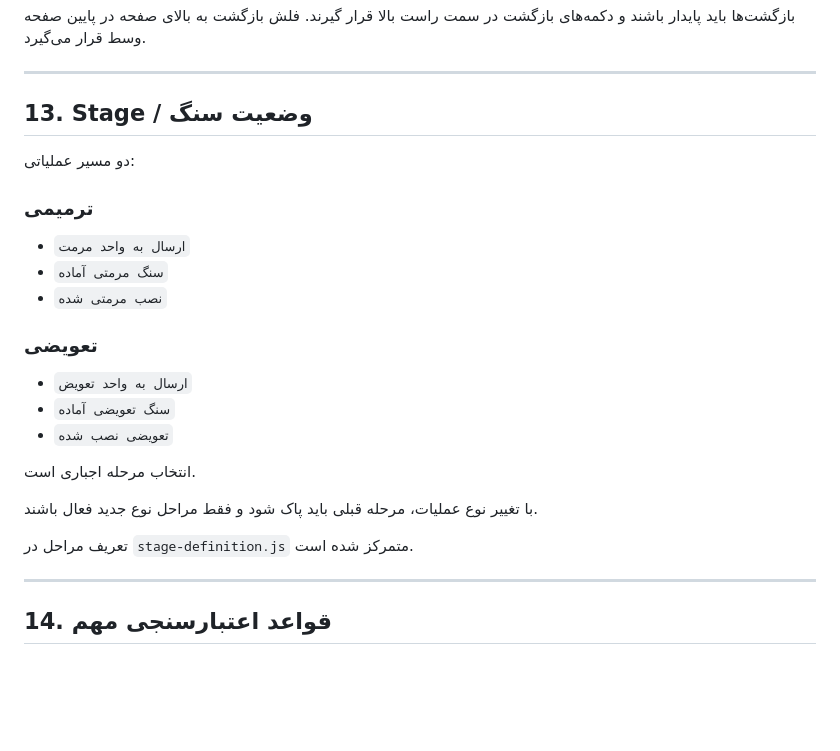
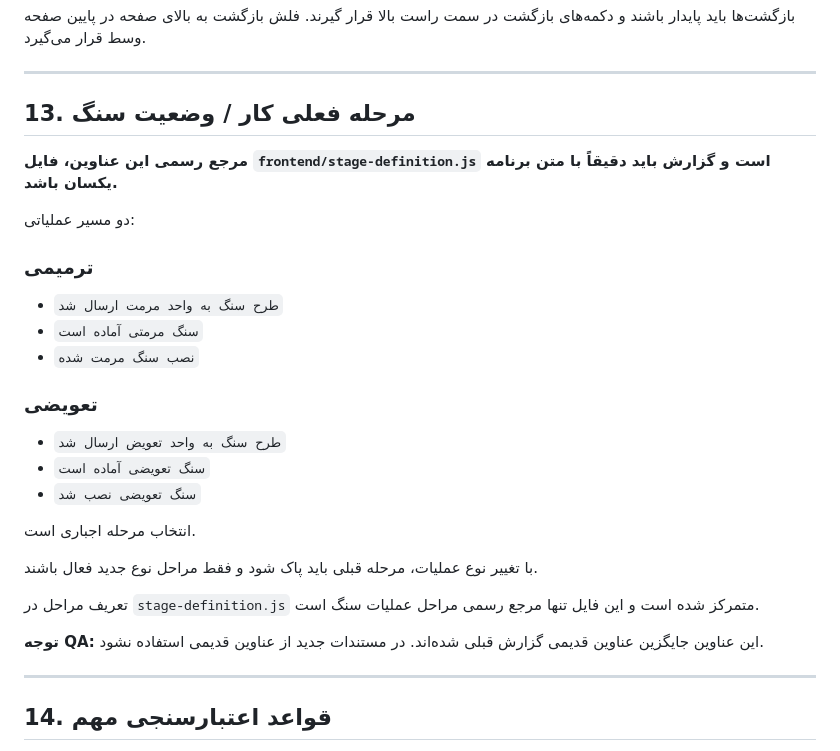
Before and after one commit to forog1980-star/Shohada-app, a Markdown page: docs/PROJECT-TECHNICAL-MASTER-REPORT.md, the part around the change. GitHub-like rendering; blank space fills up the shorter version.

Commit message:
docs: correct canonical stone stage labels in technical report

```diff
--- a/docs/PROJECT-TECHNICAL-MASTER-REPORT.md
+++ b/docs/PROJECT-TECHNICAL-MASTER-REPORT.md
@@ -360,27 +360,31 @@ All Martyrs از dataset عملیاتی سنگ مزار جدا نگه داشته
 
 ---
 
-## 13. Stage / وضعیت سنگ
+## 13. مرحله فعلی کار / وضعیت سنگ
+
+**مرجع رسمی این عناوین، فایل `frontend/stage-definition.js` است و گزارش باید دقیقاً با متن برنامه یکسان باشد.**
 
 دو مسیر عملیاتی:
 
 ### ترمیمی
 
-- `ارسال به واحد مرمت`
-- `سنگ مرمتی آماده`
-- `نصب مرمتی شده`
+- `طرح سنگ به واحد مرمت ارسال شد`
+- `سنگ مرمتی آماده است`
+- `نصب سنگ مرمت شده`
 
 ### تعویضی
 
-- `ارسال به واحد تعویض`
-- `سنگ تعویضی آماده`
-- `تعویضی نصب شده`
+- `طرح سنگ به واحد تعویض ارسال شد`
+- `سنگ تعویضی آماده است`
+- `سنگ تعویضی نصب شد`
 
 انتخاب مرحله اجباری است.
 
 با تغییر نوع عملیات، مرحله قبلی باید پاک شود و فقط مراحل نوع جدید فعال باشند.
 
-تعریف مراحل در `stage-definition.js` متمرکز شده است.
+تعریف مراحل در `stage-definition.js` متمرکز شده است و این فایل تنها مرجع رسمی مراحل عملیات سنگ است.
+
+**توجه QA:** این عناوین جایگزین عناوین قدیمی گزارش قبلی شده‌اند. در مستندات جدید از عناوین قدیمی استفاده نشود.
 
 ---
 
```
